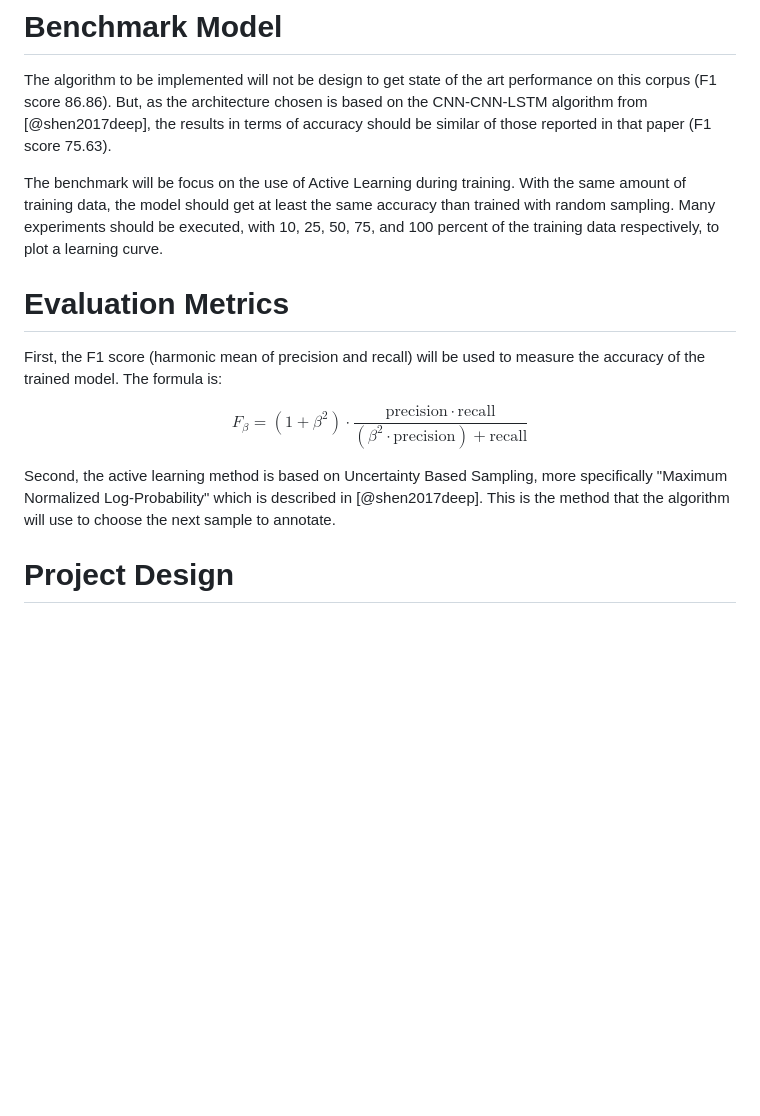
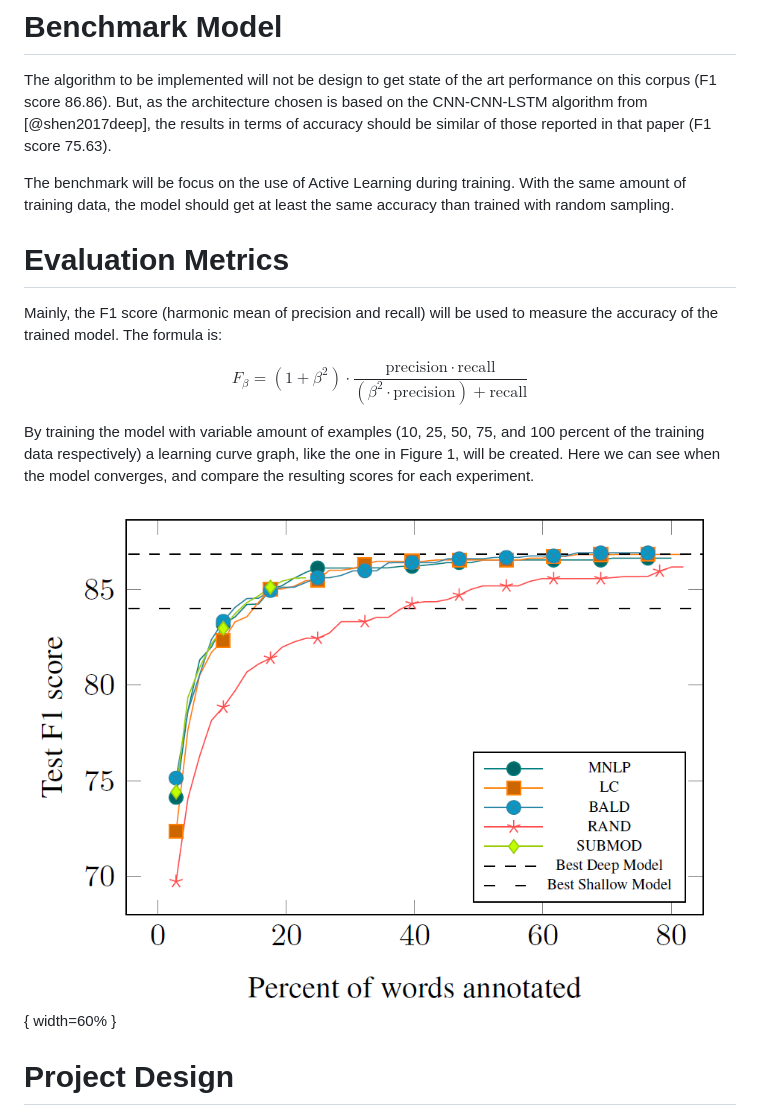
Before and after one commit to bastiancy/mlnd-capstone, a Markdown page: proposal/proposal.md, the part around the change printed below. GitHub-like rendering; blank space fills up the shorter version.

```diff
--- a/proposal/proposal.md
+++ b/proposal/proposal.md
@@ -46,16 +69,18 @@ Active Learning is a semi-supervised learning algorithm, in which the model is g
 
 The algorithm to be implemented will not be design to get state of the art performance on this corpus (F1 score 86.86). But, as the architecture chosen is based on the CNN-CNN-LSTM algorithm from [@shen2017deep], the results in terms of accuracy should be similar of those reported in that paper (F1 score 75.63).
 
-The benchmark will be focus on the use of Active Learning during training. With the same amount of training data, the model should get at least the same accuracy than trained with random sampling. Many experiments should be executed,  with 10, 25, 50, 75, and 100 percent of the training data respectively, to plot a learning curve.
+The benchmark will be focus on the use of Active Learning during training. With the same amount of training data, the model should get at least the same accuracy than trained with random sampling.
 
 
 # Evaluation Metrics
 
-First, the F1 score (harmonic mean of precision and recall) will be used to measure the accuracy of the trained model. The formula is:
+Mainly, the F1 score (harmonic mean of precision and recall) will be used to measure the accuracy of the trained model. The formula is:
 
 $$F_\beta = (1 + \beta^2) \cdot \frac{\mathrm{precision} \cdot \mathrm{recall}}{(\beta^2 \cdot \mathrm{precision}) + \mathrm{recall}}$$
 
-Second, the active learning method is based on Uncertainty Based Sampling, more specifically "Maximum Normalized Log-Probability" which is described in [@shen2017deep]. This is the method that the algorithm will use to choose the next sample to annotate.
+By training the model with variable amount of examples (10, 25, 50, 75, and 100 percent of the training data respectively) a learning curve graph, like the one in Figure 1, will be created. Here we can see when the model converges, and compare the resulting scores for each experiment.
+
+![Example of learning curve, with F1 score on the test dataset in terms of the number of words labeled.](./picture1.png){ width=60% }
 
 
 # Project Design
```
Also changed, not shown: other parts of proposal/proposal.md (+41 -12 lines), proposal/picture1.png (renamed from proposal/graph1.png), proposal/picture2.png (added), 3 other files.
